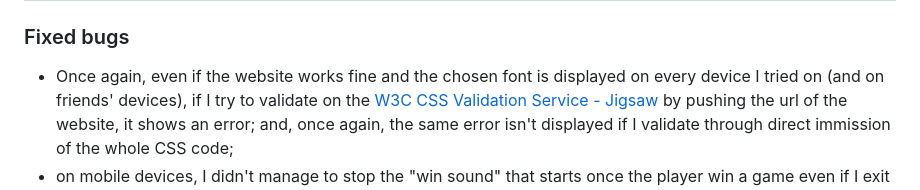
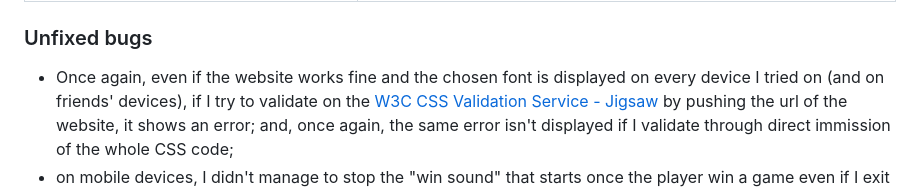
Before and after one commit to Gianlooca/mementoamiga, a Markdown page: README.md, the part around the change. Rendered like a GitHub page.

Commit message:
Correct typo in README

```diff
--- a/README.md
+++ b/README.md
@@ -437,7 +437,7 @@ The website was tested on the following browsers:
 | I noticed that it was possible to click on a third card even after flipping the first two cards; this third card didn't flip, but the click was still counted in the statistics as a move (even if technically wasn't a move but just a click) | I created a variable (which I called stopFlip) and assigned to it a boolean value of true, but then I assigned to it a value of false after the second unmatched card of any session was flipped; until the two cards are flipped back again, no clicks are possible (and so no moves are recorded). In fact, now you always have an even number of moves in a game |
 | Even if correctly uploaded in a "font" folder inside the "css" folder, the font I chose - since it is not taken from Google Fonts - wasn't working; to be precise, it wasn't displayed on devices other than my laptop (where the font is stored) | I had to follow [this tutorial on Scalable CSS](https://scalablecss.com/setup-custom-fonts-with-font-face/) - as already mentioned - and since then the font works fine everywhere. But... *I already talked about this previously and I will mention the problem again as shown below.* |
 
-### Fixed bugs
+### Unfixed bugs
 
 - Once again, even if the website works fine and the chosen font is displayed on every device I tried on (and on friends' devices), if I try to validate on the [W3C CSS Validation Service - Jigsaw](https://jigsaw.w3.org/css-validator/) by pushing the url of the website, it shows an error; and, once again, the same error isn't displayed if I validate through direct immission of the whole CSS code;
 - on mobile devices, I didn't manage to stop the "win sound" that starts once the player win a game even if I exit the browser.
```
